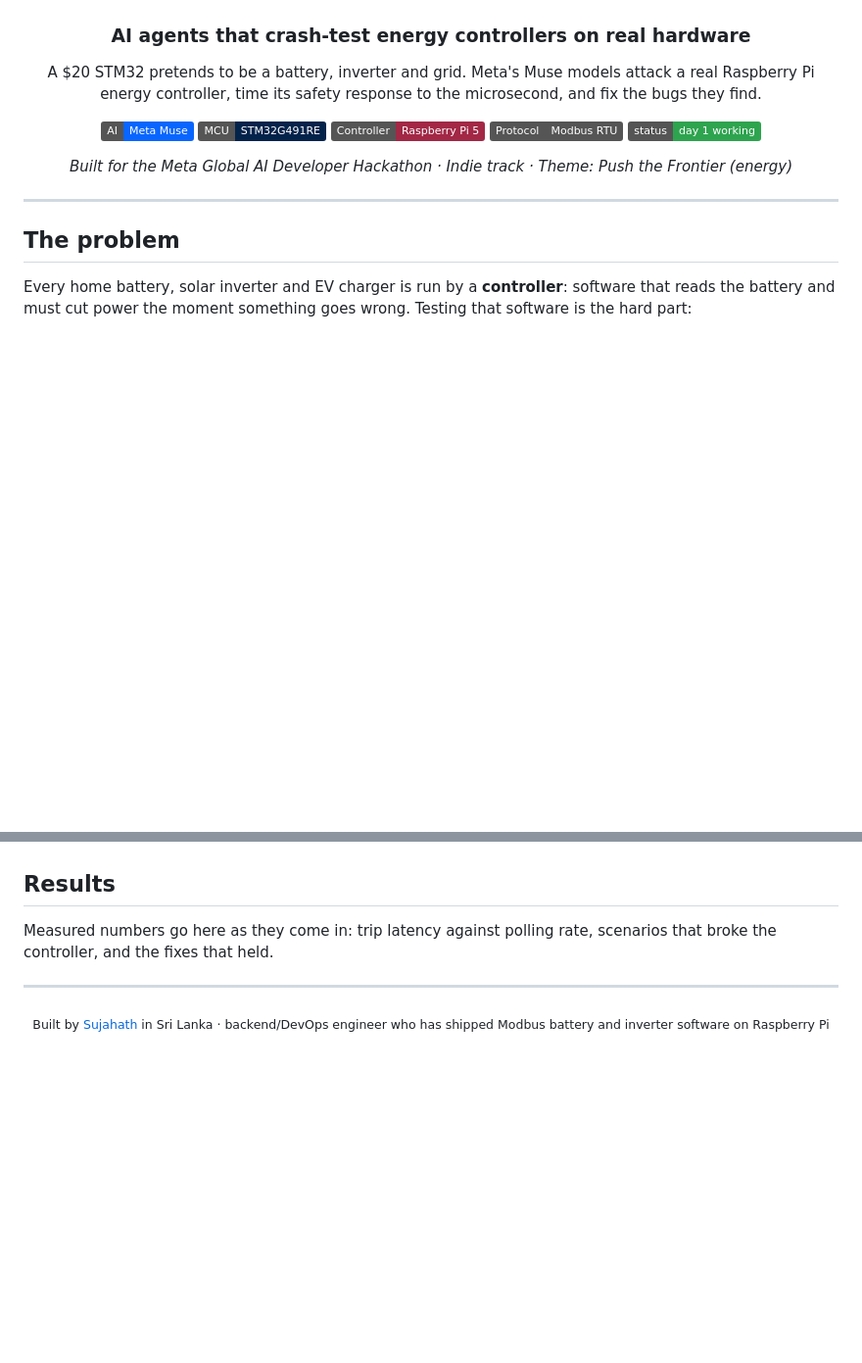
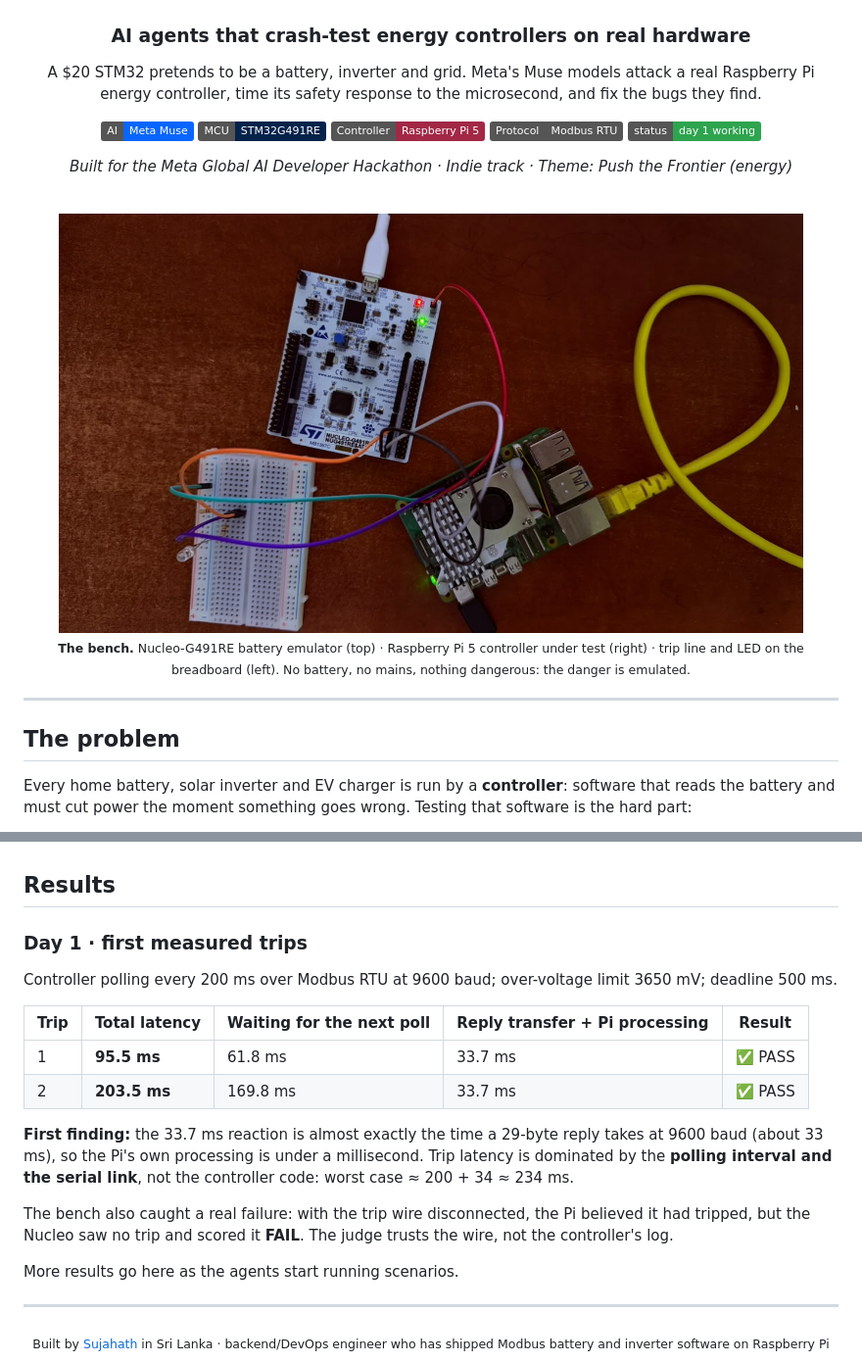
Before and after one commit to SujahathMSM/gridtwin, a Markdown page: README.md, 2 parts joined by grey strips. Shown at 98% size. GitHub-like rendering; pictures changed too: docs/images/setup.jpeg (added); badges without logos; blank space fills up the shorter version.

Commit message:
Added the hardware setup

```diff
--- a/README.md
+++ b/README.md
@@ -14,6 +14,12 @@ Raspberry Pi energy controller, time its safety response to the microsecond, and
 ![Status](https://img.shields.io/badge/status-day%201%20working-2ea44f)
 
 *Built for the Meta Global AI Developer Hackathon · Indie track · Theme: Push the Frontier (energy)*
+
+<br>
+
+<img src="docs/images/setup.jpeg" width="760" alt="The GridTwin-HIL bench: a Nucleo-G491RE battery emulator wired to a Raspberry Pi 5 controller, with the trip LED on a breadboard">
+
+<sub><b>The bench.</b> Nucleo-G491RE battery emulator (top) · Raspberry Pi 5 controller under test (right) · trip line and LED on the breadboard (left). No battery, no mains, nothing dangerous: the danger is emulated.</sub>
 
 </div>
 
@@ -329,8 +335,23 @@ measured trip latency with PASS or FAIL.
 
 ## Results
 
-Measured numbers go here as they come in: trip latency against polling rate, scenarios that broke
-the controller, and the fixes that held.
+### Day 1 · first measured trips
+
+Controller polling every 200 ms over Modbus RTU at 9600 baud; over-voltage limit 3650 mV; deadline 500 ms.
+
+| Trip | Total latency | Waiting for the next poll | Reply transfer + Pi processing | Result |
+|---|---|---|---|---|
+| 1 | **95.5 ms** | 61.8 ms | 33.7 ms | ✅ PASS |
+| 2 | **203.5 ms** | 169.8 ms | 33.7 ms | ✅ PASS |
+
+**First finding:** the 33.7 ms reaction is almost exactly the time a 29-byte reply takes at 9600 baud
+(about 33 ms), so the Pi's own processing is under a millisecond. Trip latency is dominated by the
+**polling interval and the serial link**, not the controller code: worst case ≈ 200 + 34 ≈ 234 ms.
+
+The bench also caught a real failure: with the trip wire disconnected, the Pi believed it had tripped,
+but the Nucleo saw no trip and scored it **FAIL**. The judge trusts the wire, not the controller's log.
+
+More results go here as the agents start running scenarios.
 
 ---
 
```
